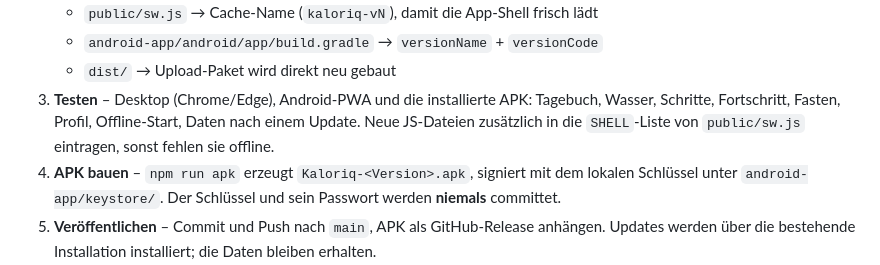
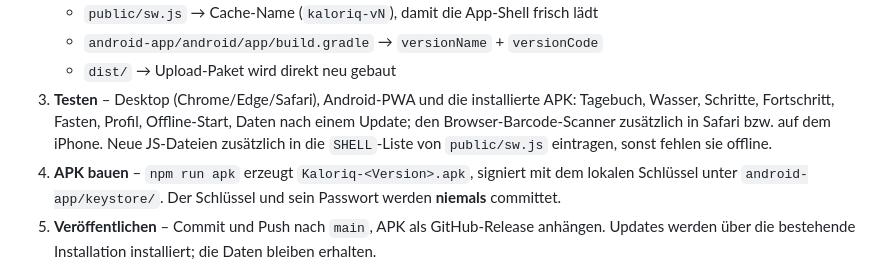
Before and after one commit to arti1984-collab/kaloriq, a Markdown page: CHANGELOG.md, the part around the change. Rendered like a GitHub page.

```diff
--- a/CHANGELOG.md
+++ b/CHANGELOG.md
@@ -24,9 +24,10 @@ demselben Quellstand gebaut. Jede Änderung durchläuft denselben Ablauf:
    - `public/sw.js` → Cache-Name (`kaloriq-vN`), damit die App-Shell frisch lädt
    - `android-app/android/app/build.gradle` → `versionName` + `versionCode`
    - `dist/` → Upload-Paket wird direkt neu gebaut
-3. **Testen** – Desktop (Chrome/Edge), Android-PWA und die installierte APK:
-   Tagebuch, Wasser, Schritte, Fortschritt, Fasten, Profil, Offline-Start,
-   Daten nach einem Update. Neue JS-Dateien zusätzlich in die `SHELL`-Liste von
+3. **Testen** – Desktop (Chrome/Edge/Safari), Android-PWA und die installierte
+   APK: Tagebuch, Wasser, Schritte, Fortschritt, Fasten, Profil, Offline-Start,
+   Daten nach einem Update; den Browser-Barcode-Scanner zusätzlich in Safari
+   bzw. auf dem iPhone. Neue JS-Dateien zusätzlich in die `SHELL`-Liste von
    `public/sw.js` eintragen, sonst fehlen sie offline.
 4. **APK bauen** – `npm run apk` erzeugt `Kaloriq-<Version>.apk`, signiert mit
    dem lokalen Schlüssel unter `android-app/keystore/`. Der Schlüssel und sein
```
Also changed, not shown: README.en.md (+3 -2 lines), README.md (+4 -3 lines).
